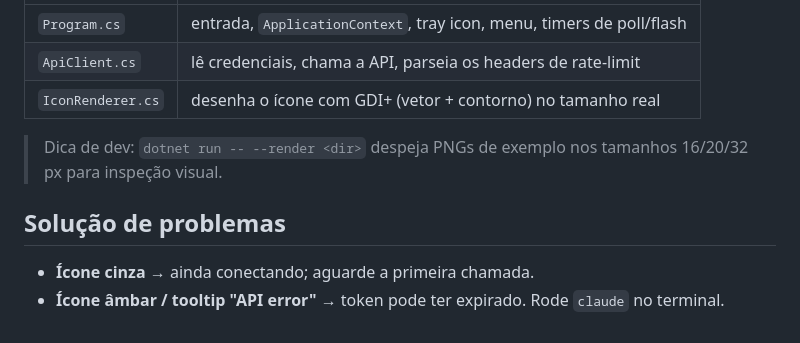
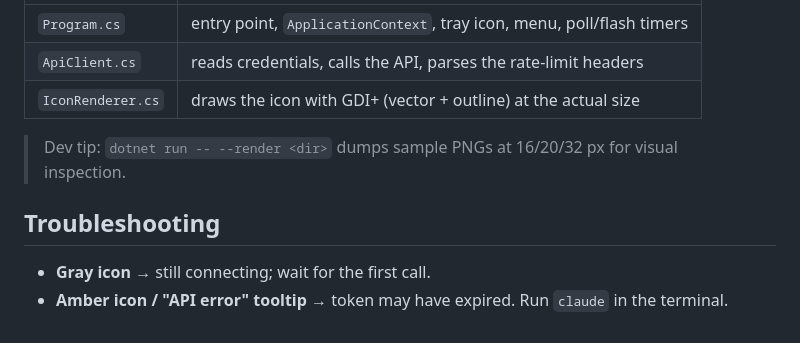
Before and after one commit to sirtapan7-crypto/claude-tray, a Markdown page: README.md, the part around one of its changes. Rendered like a GitHub page.

```diff
--- a/README.md
+++ b/README.md
@@ -81,12 +82,12 @@ desinstalador. O script é o [installer.iss](installer.iss).
 |---|---|
-| `Program.cs` | entrada, `ApplicationContext`, tray icon, menu, timers de poll/flash |
-| `ApiClient.cs` | lê credenciais, chama a API, parseia os headers de rate-limit |
-| `IconRenderer.cs` | desenha o ícone com GDI+ (vetor + contorno) no tamanho real |
+| `Program.cs` | entry point, `ApplicationContext`, tray icon, menu, poll/flash timers |
+| `ApiClient.cs` | reads credentials, calls the API, parses the rate-limit headers |
+| `IconRenderer.cs` | draws the icon with GDI+ (vector + outline) at the actual size |
 
-> Dica de dev: `dotnet run -- --render <dir>` despeja PNGs de exemplo nos tamanhos
-> 16/20/32 px para inspeção visual.
+> Dev tip: `dotnet run -- --render <dir>` dumps sample PNGs at 16/20/32 px
+> for visual inspection.
 
-## Solução de problemas
+## Troubleshooting
 
-- **Ícone cinza** → ainda conectando; aguarde a primeira chamada.
-- **Ícone âmbar / tooltip "API error"** → token pode ter expirado. Rode `claude` no terminal.
+- **Gray icon** → still connecting; wait for the first call.
+- **Amber icon / "API error" tooltip** → token may have expired. Run `claude` in the terminal.
```
Also changed, not shown: other parts of README.md (+43 -42 lines).
